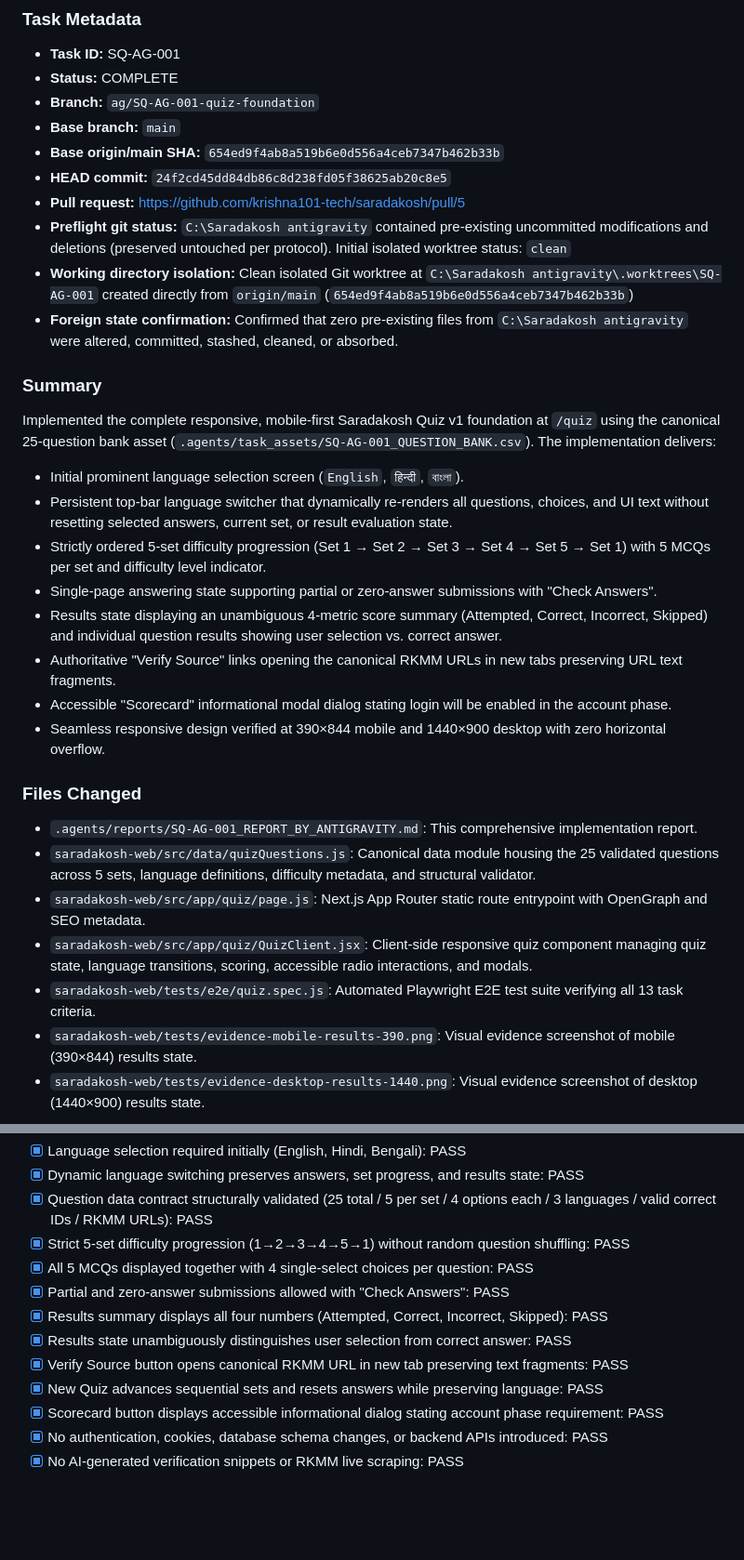
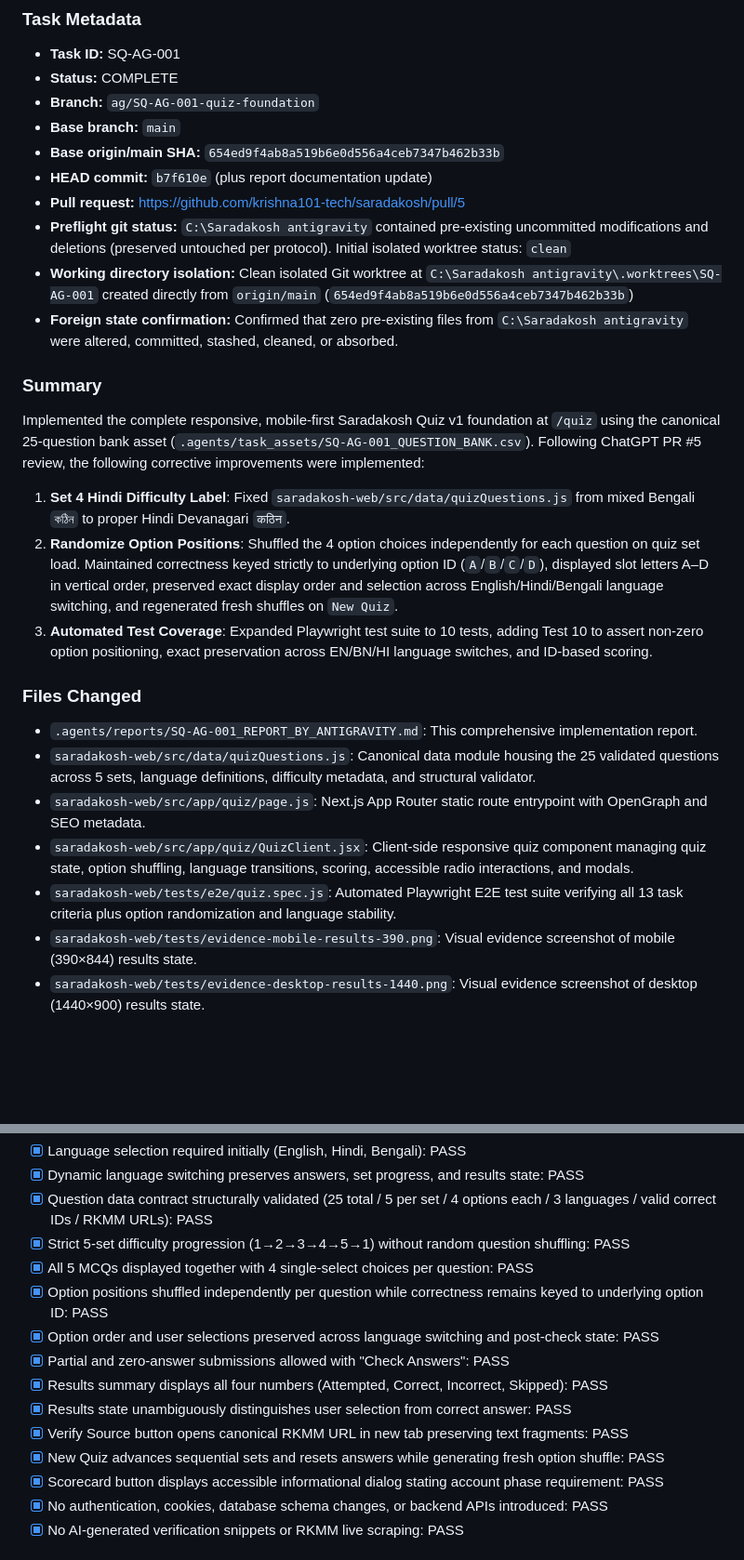
Before and after one commit to krishna101-tech/saradakosh, a Markdown page: .agents/reports/SQ-AG-001_REPORT_BY_ANTIGRAVITY.md, 2 parts joined by grey strips. Shown at 93% size. Drawn GitHub-style; blank space fills up the shorter version.

```diff
--- a/.agents/reports/SQ-AG-001_REPORT_BY_ANTIGRAVITY.md
+++ b/.agents/reports/SQ-AG-001_REPORT_BY_ANTIGRAVITY.md
@@ -7,7 +7,7 @@
 - **Branch:** `ag/SQ-AG-001-quiz-foundation`
 - **Base branch:** `main`
 - **Base origin/main SHA:** `654ed9f4ab8a519b6e0d556a4ceb7347b462b33b`
-- **HEAD commit:** `24f2cd45dd84db86c8d238fd05f38625ab20c8e5`
+- **HEAD commit:** `b7f610e` (plus report documentation update)
 - **Pull request:** https://github.com/krishna101-tech/saradakosh/pull/5
 - **Preflight git status:** `C:\Saradakosh antigravity` contained pre-existing uncommitted modifications and deletions (preserved untouched per protocol). Initial isolated worktree status: `clean`
 - **Working directory isolation:** Clean isolated Git worktree at `C:\Saradakosh antigravity\.worktrees\SQ-AG-001` created directly from `origin/main` (`654ed9f4ab8a519b6e0d556a4ceb7347b462b33b`)
@@ -15,23 +15,18 @@
 
 ### Summary
 
-Implemented the complete responsive, mobile-first Saradakosh Quiz v1 foundation at `/quiz` using the canonical 25-question bank asset (`.agents/task_assets/SQ-AG-001_QUESTION_BANK.csv`). The implementation delivers:
-- Initial prominent language selection screen (`English`, `हिन्दी`, `বাংলা`).
-- Persistent top-bar language switcher that dynamically re-renders all questions, choices, and UI text without resetting selected answers, current set, or result evaluation state.
-- Strictly ordered 5-set difficulty progression (Set 1 → Set 2 → Set 3 → Set 4 → Set 5 → Set 1) with 5 MCQs per set and difficulty level indicator.
-- Single-page answering state supporting partial or zero-answer submissions with "Check Answers".
-- Results state displaying an unambiguous 4-metric score summary (Attempted, Correct, Incorrect, Skipped) and individual question results showing user selection vs. correct answer.
-- Authoritative "Verify Source" links opening the canonical RKMM URLs in new tabs preserving URL text fragments.
-- Accessible "Scorecard" informational modal dialog stating login will be enabled in the account phase.
-- Seamless responsive design verified at 390×844 mobile and 1440×900 desktop with zero horizontal overflow.
+Implemented the complete responsive, mobile-first Saradakosh Quiz v1 foundation at `/quiz` using the canonical 25-question bank asset (`.agents/task_assets/SQ-AG-001_QUESTION_BANK.csv`). Following ChatGPT PR #5 review, the following corrective improvements were implemented:
+1. **Set 4 Hindi Difficulty Label**: Fixed `saradakosh-web/src/data/quizQuestions.js` from mixed Bengali `কঠিন` to proper Hindi Devanagari `कठिन`.
+2. **Randomize Option Positions**: Shuffled the 4 option choices independently for each question on quiz set load. Maintained correctness keyed strictly to underlying option ID (`A`/`B`/`C`/`D`), displayed slot letters A–D in vertical order, preserved exact display order and selection across English/Hindi/Bengali language switching, and regenerated fresh shuffles on `New Quiz`.
+3. **Automated Test Coverage**: Expanded Playwright test suite to 10 tests, adding Test 10 to assert non-zero option positioning, exact preservation across EN/BN/HI language switches, and ID-based scoring.
 
 ### Files Changed
 
 - `.agents/reports/SQ-AG-001_REPORT_BY_ANTIGRAVITY.md`: This comprehensive implementation report.
 - `saradakosh-web/src/data/quizQuestions.js`: Canonical data module housing the 25 validated questions across 5 sets, language definitions, difficulty metadata, and structural validator.
 - `saradakosh-web/src/app/quiz/page.js`: Next.js App Router static route entrypoint with OpenGraph and SEO metadata.
-- `saradakosh-web/src/app/quiz/QuizClient.jsx`: Client-side responsive quiz component managing quiz state, language transitions, scoring, accessible radio interactions, and modals.
-- `saradakosh-web/tests/e2e/quiz.spec.js`: Automated Playwright E2E test suite verifying all 13 task criteria.
+- `saradakosh-web/src/app/quiz/QuizClient.jsx`: Client-side responsive quiz component managing quiz state, option shuffling, language transitions, scoring, accessible radio interactions, and modals.
+- `saradakosh-web/tests/e2e/quiz.spec.js`: Automated Playwright E2E test suite verifying all 13 task criteria plus option randomization and language stability.
 - `saradakosh-web/tests/evidence-mobile-results-390.png`: Visual evidence screenshot of mobile (390×844) results state.
 - `saradakosh-web/tests/evidence-desktop-results-1440.png`: Visual evidence screenshot of desktop (1440×900) results state.
 
@@ -45,11 +40,13 @@ Implemented the complete responsive, mobile-first Saradakosh Quiz v1 foundation
 - [x] Question data contract structurally validated (25 total / 5 per set / 4 options each / 3 languages / valid correct IDs / RKMM URLs): PASS
 - [x] Strict 5-set difficulty progression (1→2→3→4→5→1) without random question shuffling: PASS
 - [x] All 5 MCQs displayed together with 4 single-select choices per question: PASS
+- [x] Option positions shuffled independently per question while correctness remains keyed to underlying option ID: PASS
+- [x] Option order and user selections preserved across language switching and post-check state: PASS
 - [x] Partial and zero-answer submissions allowed with "Check Answers": PASS
 - [x] Results summary displays all four numbers (Attempted, Correct, Incorrect, Skipped): PASS
 - [x] Results state unambiguously distinguishes user selection from correct answer: PASS
 - [x] Verify Source button opens canonical RKMM URL in new tab preserving text fragments: PASS
-- [x] New Quiz advances sequential sets and resets answers while preserving language: PASS
+- [x] New Quiz advances sequential sets and resets answers while generating fresh option shuffle: PASS
 - [x] Scorecard button displays accessible informational dialog stating account phase requirement: PASS
 - [x] No authentication, cookies, database schema changes, or backend APIs introduced: PASS
 - [x] No AI-generated verification snippets or RKMM live scraping: PASS
```
Also changed, not shown: other parts of .agents/reports/SQ-AG-001_REPORT_BY_ANTIGRAVITY.md (+10 -11 lines).
